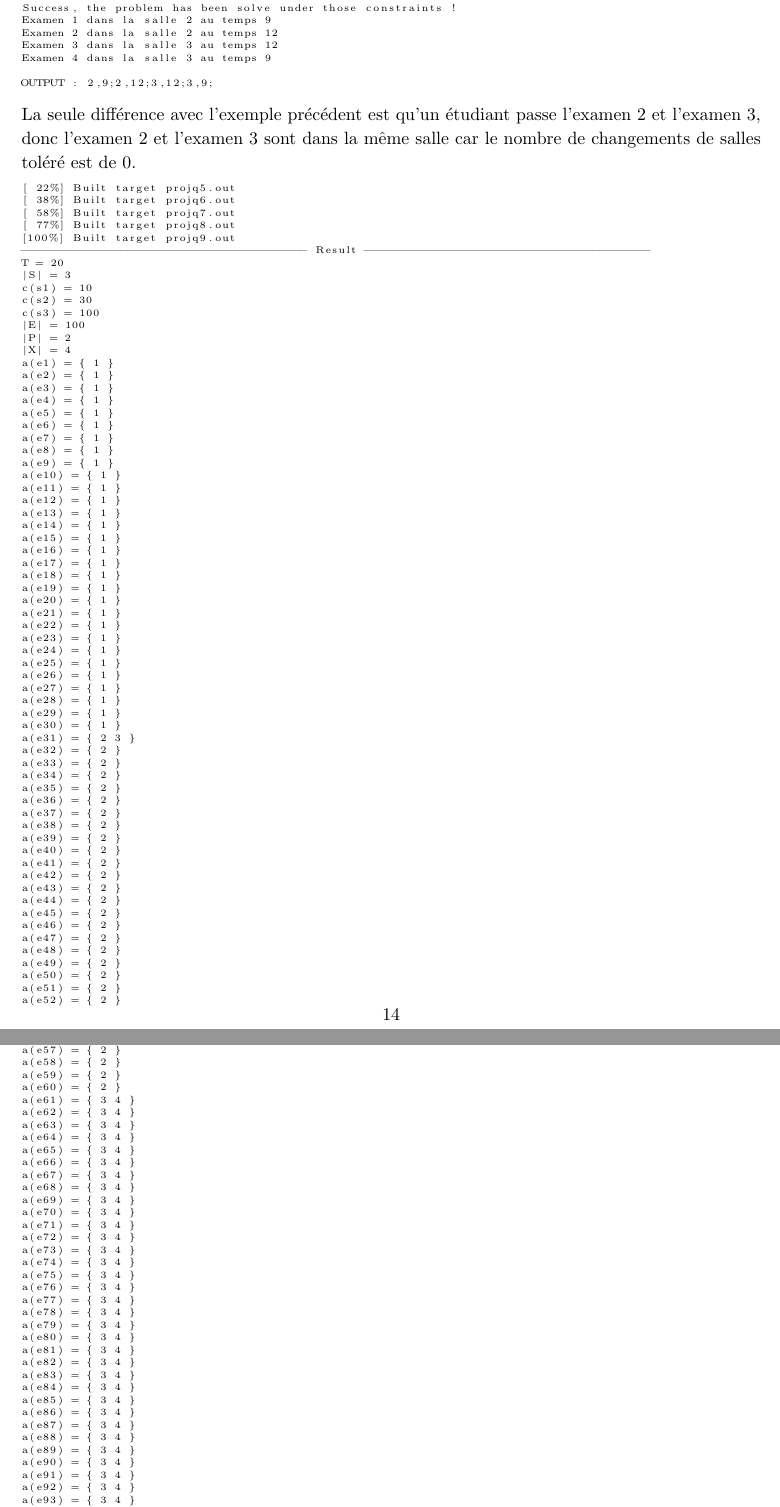
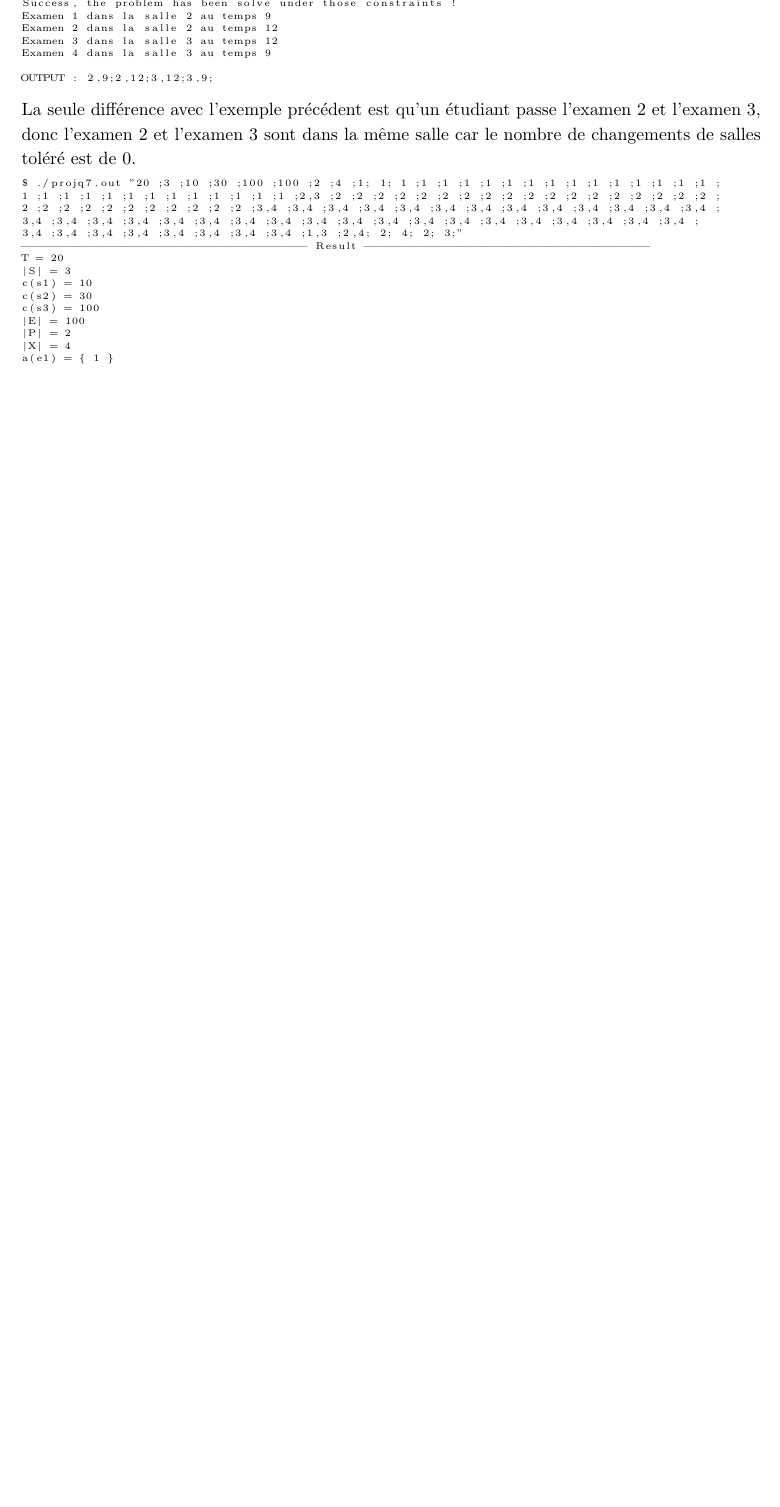
Before and after one commit to PierreGe/university-scheduling, a LaTeX document (rapport/rapport-infofond.tex): two parts of pages 15 and 16 of 19 before the commit and part of page 14 of 17 after it, the two joined at a grey line, cut at the place of the change, the shorter picture padded with empty space. Compiled offline with pdfLaTeX.

Commit message:
[fix]  mise en page

```diff
--- a/rapport/rapport-infofond.tex
+++ b/rapport/rapport-infofond.tex
@@ -684,12 +592,12 @@ OUTPUT : 2,9;2,12;3,12;3,9;
 La seule différence avec l'exemple précédent est qu'un étudiant passe l'examen 2 et l'examen 3, donc l'examen 2 et l'examen 3 sont dans la même salle car le nombre de changements de salles toléré est de 0.
 \begin{lstlisting}[
     basicstyle=\tiny, %or \small or \footnotesize etc.
-]./projq7.out "20 ;3 ;10 ;30 ;100 ;100 ;2 ;4 ;1; 1; 1 ;1 ;1 ;1 ;1 ;1 ;1 ;1 ;1 ;1 ;1 ;1 ;1 ;1 ;1 ;1 ;1 ;1 ;1 ;1 ;1 ;1 ;1 ;1 ;1 ;1 ;1 ;1 ;2,3 ;2 ;2 ;2 ;2 ;2 ;2 ;2 ;2 ;2 ;2 ;2 ;2 ;2 ;2 ;2 ;2 ;2 ;2 ;2 ;2 ;2 ;2 ;2 ;2 ;2 ;2 ;2 ;2 ;2 ;3,4 ;3,4 ;3,4 ;3,4 ;3,4 ;3,4 ;3,4 ;3,4 ;3,4 ;3,4 ;3,4 ;3,4 ;3,4 ;3,4 ;3,4 ;3,4 ;3,4 ;3,4 ;3,4 ;3,4 ;3,4 ;3,4 ;3,4 ;3,4 ;3,4 ;3,4 ;3,4 ;3,4 ;3,4 ;3,4 ;3,4 ;3,4 ;3,4 ;3,4 ;3,4 ;3,4 ;3,4 ;3,4 ;3,4 ;3,4 ;1,3 ;2,4; 2; 4; 2; 3;"                                                                      [  9%] Built target projq4.out
-[ 22%] Built target projq5.out
-[ 38%] Built target projq6.out
-[ 58%] Built target projq7.out
-[ 77%] Built target projq8.out
-[100%] Built target projq9.out
+]
+$ ./projq7.out "20 ;3 ;10 ;30 ;100 ;100 ;2 ;4 ;1; 1; 1 ;1 ;1 ;1 ;1 ;1 ;1 ;1 ;1 ;1 ;1 ;1 ;1 ;1 ;1 ;
+1 ;1 ;1 ;1 ;1 ;1 ;1 ;1 ;1 ;1 ;1 ;1 ;1 ;2,3 ;2 ;2 ;2 ;2 ;2 ;2 ;2 ;2 ;2 ;2 ;2 ;2 ;2 ;2 ;2 ;2 ;2 ;2 ;
+2 ;2 ;2 ;2 ;2 ;2 ;2 ;2 ;2 ;2 ;2 ;3,4 ;3,4 ;3,4 ;3,4 ;3,4 ;3,4 ;3,4 ;3,4 ;3,4 ;3,4 ;3,4 ;3,4 ;3,4 ;
+3,4 ;3,4 ;3,4 ;3,4 ;3,4 ;3,4 ;3,4 ;3,4 ;3,4 ;3,4 ;3,4 ;3,4 ;3,4 ;3,4 ;3,4 ;3,4 ;3,4 ;3,4 ;3,4 ;
+3,4 ;3,4 ;3,4 ;3,4 ;3,4 ;3,4 ;3,4 ;3,4 ;1,3 ;2,4; 2; 4; 2; 3;"
 ---------------------------------------- Result ----------------------------------------
 T = 20
 |S| = 3
@@ -700,97 +608,10 @@ c(s3) = 100
 |P| = 2
 |X| = 4
 a(e1) = { 1 }
-a(e2) = { 1 }
-a(e3) = { 1 }
-a(e4) = { 1 }
-a(e5) = { 1 }
-a(e6) = { 1 }
-a(e7) = { 1 }
-a(e8) = { 1 }
-a(e9) = { 1 }
-a(e10) = { 1 }
-a(e11) = { 1 }
-a(e12) = { 1 }
-a(e13) = { 1 }
-a(e14) = { 1 }
-a(e15) = { 1 }
-a(e16) = { 1 }
-a(e17) = { 1 }
-a(e18) = { 1 }
-a(e19) = { 1 }
-a(e20) = { 1 }
-a(e21) = { 1 }
-a(e22) = { 1 }
-a(e23) = { 1 }
-a(e24) = { 1 }
-a(e25) = { 1 }
-a(e26) = { 1 }
-a(e27) = { 1 }
-a(e28) = { 1 }
-a(e29) = { 1 }
+[...]
 a(e30) = { 1 }
 a(e31) = { 2 3 }
 a(e32) = { 2 }
-a(e33) = { 2 }
-a(e34) = { 2 }
-a(e35) = { 2 }
-a(e36) = { 2 }
-a(e37) = { 2 }
-a(e38) = { 2 }
-a(e39) = { 2 }
-a(e40) = { 2 }
-a(e41) = { 2 }
-a(e42) = { 2 }
-a(e43) = { 2 }
-a(e44) = { 2 }
-a(e45) = { 2 }
-a(e46) = { 2 }
-a(e47) = { 2 }
-a(e48) = { 2 }
-a(e49) = { 2 }
-a(e50) = { 2 }
-a(e51) = { 2 }
-a(e52) = { 2 }
-a(e53) = { 2 }
-a(e54) = { 2 }
-a(e55) = { 2 }
-a(e56) = { 2 }
-a(e57) = { 2 }
-a(e58) = { 2 }
-a(e59) = { 2 }
+[...]
 a(e60) = { 2 }
 a(e61) = { 3 4 }
-a(e62) = { 3 4 }
-a(e63) = { 3 4 }
-a(e64) = { 3 4 }
-a(e65) = { 3 4 }
-a(e66) = { 3 4 }
-a(e67) = { 3 4 }
-a(e68) = { 3 4 }
-a(e69) = { 3 4 }
-a(e70) = { 3 4 }
-a(e71) = { 3 4 }
-a(e72) = { 3 4 }
-a(e73) = { 3 4 }
-a(e74) = { 3 4 }
-a(e75) = { 3 4 }
-a(e76) = { 3 4 }
-a(e77) = { 3 4 }
-a(e78) = { 3 4 }
-a(e79) = { 3 4 }
-a(e80) = { 3 4 }
-a(e81) = { 3 4 }
-a(e82) = { 3 4 }
-a(e83) = { 3 4 }
-a(e84) = { 3 4 }
-a(e85) = { 3 4 }
-a(e86) = { 3 4 }
-a(e87) = { 3 4 }
-a(e88) = { 3 4 }
-a(e89) = { 3 4 }
-a(e90) = { 3 4 }
-a(e91) = { 3 4 }
-a(e92) = { 3 4 }
-a(e93) = { 3 4 }
-a(e94) = { 3 4 }
-a(e95) = { 3 4 }
```
Also changed, not shown: rapport/rapport-infofond.tex (112 more changed lines).
